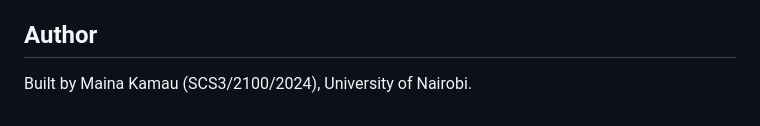
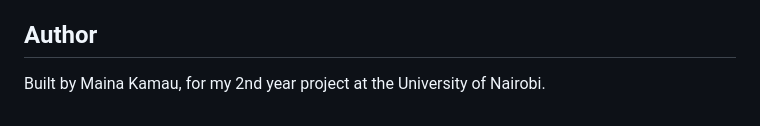
Before and after one commit to mainak-him/SkillLink, a Markdown page: README.md, the part around the change. GitHub-like rendering.

```diff
--- a/README.md
+++ b/README.md
@@ -206,4 +206,4 @@ This is a student project. Feel free to use it for learning or as a reference fo
 
 ## Author
 
-Built by Maina Kamau (SCS3/2100/2024), University of Nairobi.
+Built by Maina Kamau, for my 2nd year project at the University of Nairobi.
```
